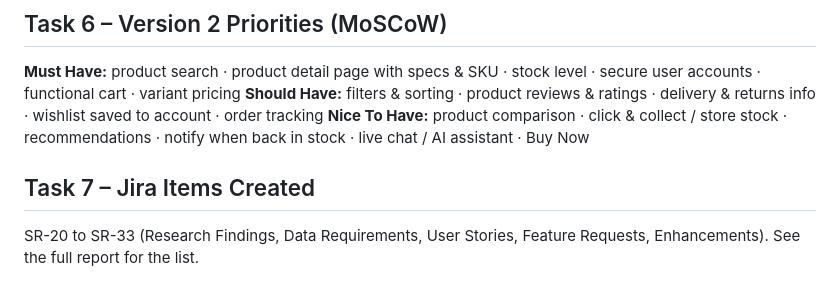
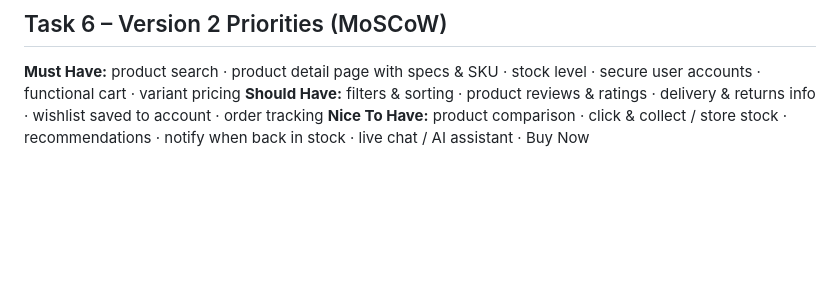
Before and after one commit to anupkoirala07-design/Capstone-Project-A, a Markdown page: docs/week3/week3-industry-investigation.md, the part around the change. Rendered like a GitHub page; blank space fills up the shorter version.

Commit message:
Delete Task 7 from industry investigation document
Removed Task 7 section regarding Jira items created.

```diff
--- a/docs/week3/week3-industry-investigation.md
+++ b/docs/week3/week3-industry-investigation.md
@@ -81,7 +81,3 @@ Three **fictional user personas** (student, small business owner, retiree) were
 **Must Have:** product search · product detail page with specs & SKU · stock level · secure user accounts · functional cart · variant pricing
 **Should Have:** filters & sorting · product reviews & ratings · delivery & returns info · wishlist saved to account · order tracking
 **Nice To Have:** product comparison · click & collect / store stock · recommendations · notify when back in stock · live chat / AI assistant · Buy Now
-
-## Task 7 – Jira Items Created
-
-SR-20 to SR-33 (Research Findings, Data Requirements, User Stories, Feature Requests, Enhancements). See the full report for the list.
```
